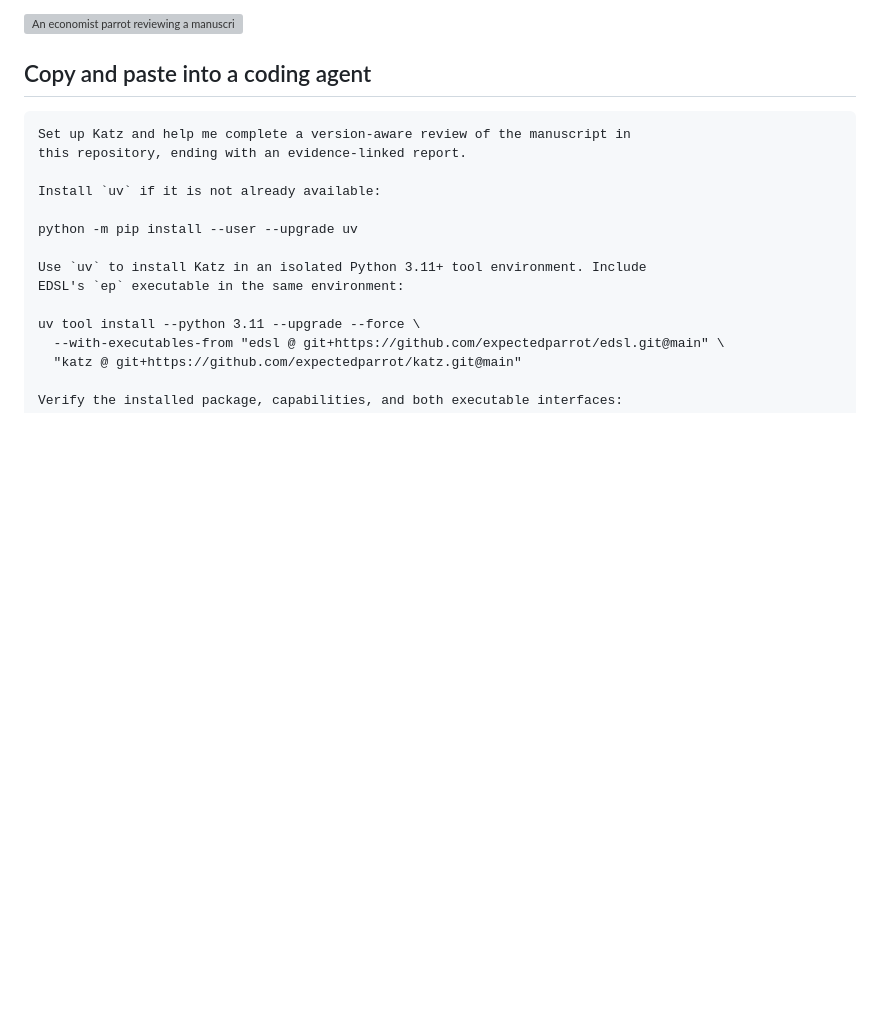
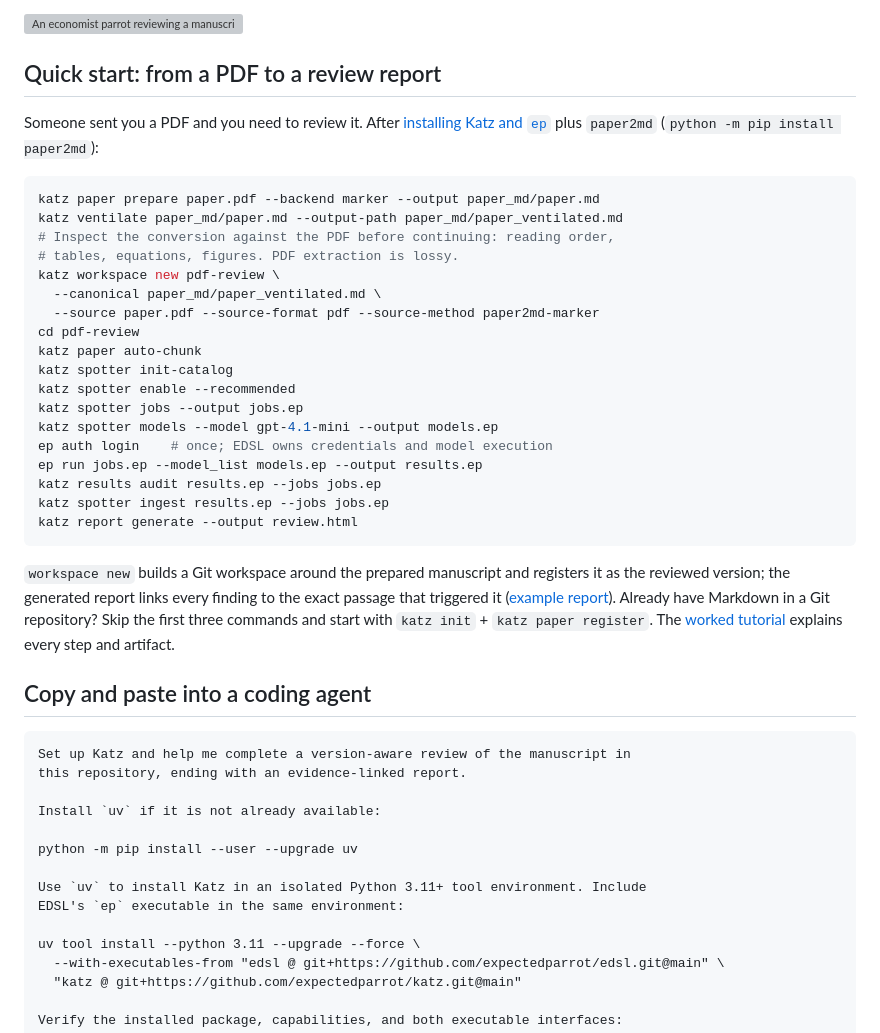
Before and after one commit to expectedparrot/katz, a Markdown page: README.md, the part around the change. Drawn GitHub-style; blank space fills up the shorter version; grey boxes are pictures that could not be loaded.

Commit message:
README: lead with the PDF-to-review-report quick start
Co-Authored-By: Claude Fable 5 <noreply@anthropic.com>

````diff
--- a/README.md
+++ b/README.md
@@ -19,6 +19,40 @@ Katz can:
 - generate navigable review reports from the issue ledger.
 
 ![An economist parrot reviewing a manuscript beside mathematical notation and books](docs/katz-economist-parrot.png)
+
+## Quick start: from a PDF to a review report
+
+Someone sent you a PDF and you need to review it. After [installing Katz and
+`ep`](#install-and-verify) plus `paper2md` (`python -m pip install paper2md`):
+
+```bash
+katz paper prepare paper.pdf --backend marker --output paper_md/paper.md
+katz ventilate paper_md/paper.md --output-path paper_md/paper_ventilated.md
+# Inspect the conversion against the PDF before continuing: reading order,
+# tables, equations, figures. PDF extraction is lossy.
+katz workspace new pdf-review \
+  --canonical paper_md/paper_ventilated.md \
+  --source paper.pdf --source-format pdf --source-method paper2md-marker
+cd pdf-review
+katz paper auto-chunk
+katz spotter init-catalog
+katz spotter enable --recommended
+katz spotter jobs --output jobs.ep
+katz spotter models --model gpt-4.1-mini --output models.ep
+ep auth login    # once; EDSL owns credentials and model execution
+ep run jobs.ep --model_list models.ep --output results.ep
+katz results audit results.ep --jobs jobs.ep
+katz spotter ingest results.ep --jobs jobs.ep
+katz report generate --output review.html
+```
+
+`workspace new` builds a Git workspace around the prepared manuscript and
+registers it as the reviewed version; the generated report links every finding
+to the exact passage that triggered it ([example report](https://expectedparrot.github.io/katz/investigated-review.html)).
+Already have Markdown in a Git repository? Skip the first three commands and
+start with `katz init` + `katz paper register`. The
+[worked tutorial](https://expectedparrot.github.io/katz/) explains every step
+and artifact.
 
 ## Copy and paste into a coding agent
 
````
